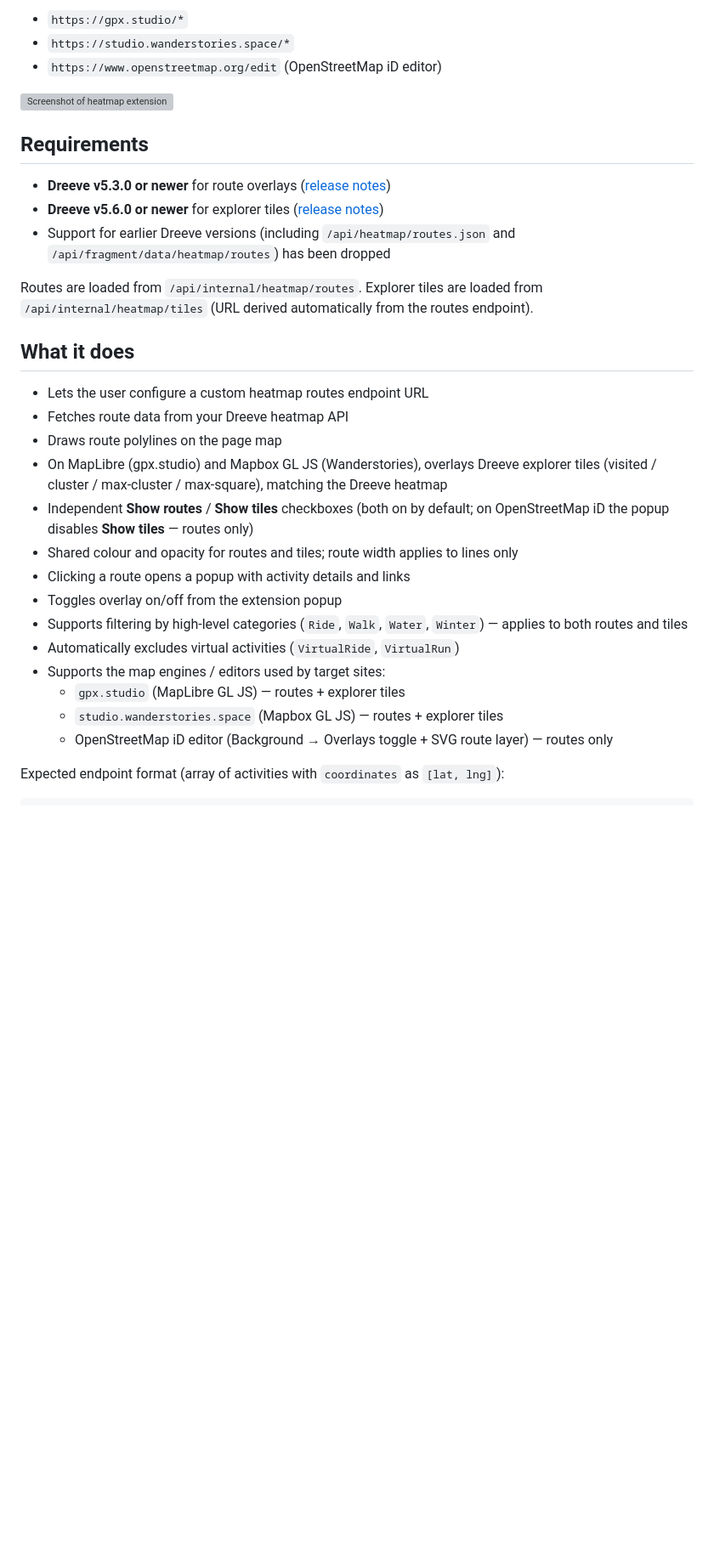
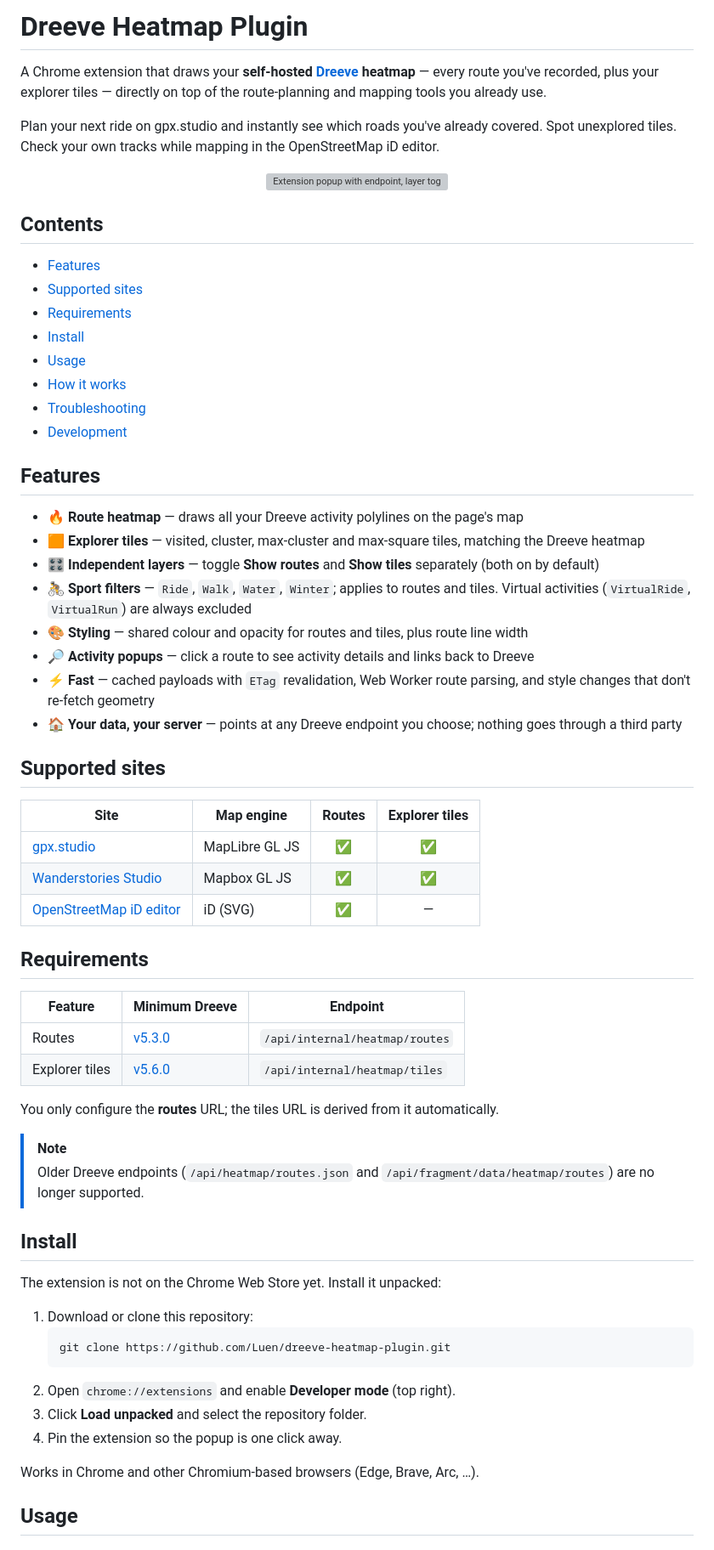
Before and after one commit to Luen/dreeve-heatmap-plugin, a Markdown page: README.md, the part around one of its changes. Shown at 85% size. GitHub-like rendering; blank space fills up the shorter version; grey boxes are pictures that could not be loaded.

````diff
--- a/README.md
+++ b/README.md
@@ -4,33 +10,69 @@ Chrome extension that overlays your self-hosted [Dreeve](https://github.com/dree
 
-- `https://gpx.studio/*`
-- `https://studio.wanderstories.space/*`
-- `https://www.openstreetmap.org/edit` (OpenStreetMap iD editor)
+# Dreeve Heatmap Plugin
 
-<img width="338" height="400" alt="Screenshot of heatmap extension" src="https://github.com/user-attachments/assets/52317c33-42aa-462a-a810-3fe12c49bac8" />
+A Chrome extension that draws your **self-hosted [Dreeve](https://github.com/dreeveapp/dreeve) heatmap** — every route you've recorded, plus your explorer tiles — directly on top of the route-planning and mapping tools you already use.
+
+Plan your next ride on gpx.studio and instantly see which roads you've already covered. Spot unexplored tiles. Check your own tracks while mapping in the OpenStreetMap iD editor.
+
+<p align="center">
+    <img width="338" height="400" alt="Extension popup with endpoint, layer toggles, style and sport filters" src="https://github.com/user-attachments/assets/52317c33-42aa-462a-a810-3fe12c49bac8" />
+</p>
+
+## Contents
+
+- [Features](#features)
+- [Supported sites](#supported-sites)
+- [Requirements](#requirements)
+- [Install](#install)
+- [Usage](#usage)
+- [How it works](#how-it-works)
+- [Troubleshooting](#troubleshooting)
+- [Development](#development)
+
+## Features
+
+- 🔥 **Route heatmap** — draws all your Dreeve activity polylines on the page's map
+- 🟧 **Explorer tiles** — visited, cluster, max-cluster and max-square tiles, matching the Dreeve heatmap
+- 🎛️ **Independent layers** — toggle **Show routes** and **Show tiles** separately (both on by default)
+- 🚴 **Sport filters** — `Ride`, `Walk`, `Water`, `Winter`; applies to routes and tiles. Virtual activities (`VirtualRide`, `VirtualRun`) are always excluded
+- 🎨 **Styling** — shared colour and opacity for routes and tiles, plus route line width
+- 🔎 **Activity popups** — click a route to see activity details and links back to Dreeve
+- ⚡ **Fast** — cached payloads with `ETag` revalidation, Web Worker route parsing, and style changes that don't re-fetch geometry
+- 🏠 **Your data, your server** — points at any Dreeve endpoint you choose; nothing goes through a third party
+
+## Supported sites
+
+| Site                                                          | Map engine     | Routes | Explorer tiles |
+| ------------------------------------------------------------- | -------------- | :----: | :------------: |
+| [gpx.studio](https://gpx.studio)                              | MapLibre GL JS |   ✅   |       ✅       |
+| [Wanderstories Studio](https://studio.wanderstories.space)    | Mapbox GL JS   |   ✅   |       ✅       |
+| [OpenStreetMap iD editor](https://www.openstreetmap.org/edit) | iD (SVG)       |   ✅   |       —        |
 
 ## Requirements
 
-- **Dreeve v5.3.0 or newer** for route overlays ([release notes](https://github.com/dreeveapp/dreeve/releases/tag/v5.3.0))
-- **Dreeve v5.6.0 or newer** for explorer tiles ([release notes](https://github.com/dreeveapp/dreeve/releases/tag/v5.6.0))
-- Support for earlier Dreeve versions (including `/api/heatmap/routes.json` and `/api/fragment/data/heatmap/routes`) has been dropped
+| Feature        | Minimum Dreeve                                                    | Endpoint                       |
+| -------------- | ----------------------------------------------------------------- | ------------------------------ |
+| Routes         | [v5.3.0](https://github.com/dreeveapp/dreeve/releases/tag/v5.3.0) | `/api/internal/heatmap/routes` |
+| Explorer tiles | [v5.6.0](https://github.com/dreeveapp/dreeve/releases/tag/v5.6.0) | `/api/internal/heatmap/tiles`  |
 
-Routes are loaded from `/api/internal/heatmap/routes`. Explorer tiles are loaded from `/api/internal/heatmap/tiles` (URL derived automatically from the routes endpoint).
+You only configure the **routes** URL; the tiles URL is derived from it automatically.
 
-## What it does
+> [!NOTE]
+> Older Dreeve endpoints (`/api/heatmap/routes.json` and `/api/fragment/data/heatmap/routes`) are no longer supported.
 
-- Lets the user configure a custom heatmap routes endpoint URL
-- Fetches route data from your Dreeve heatmap API
-- Draws route polylines on the page map
-- On MapLibre (gpx.studio) and Mapbox GL JS (Wanderstories), overlays Dreeve explorer tiles (visited / cluster / max-cluster / max-square), matching the Dreeve heatmap
-- Independent **Show routes** / **Show tiles** checkboxes (both on by default; on OpenStreetMap iD the popup disables **Show tiles** — routes only)
-- Shared colour and opacity for routes and tiles; route width applies to lines only
-- Clicking a route opens a popup with activity details and links
-- Toggles overlay on/off from the extension popup
-- Supports filtering by high-level categories (`Ride`, `Walk`, `Water`, `Winter`) — applies to both routes and tiles
-- Automatically excludes virtual activities (`VirtualRide`, `VirtualRun`)
-- Supports the map engines / editors used by target sites:
-    - `gpx.studio` (MapLibre GL JS) — routes + explorer tiles
-    - `studio.wanderstories.space` (Mapbox GL JS) — routes + explorer tiles
-    - OpenStreetMap iD editor (Background → Overlays toggle + SVG route layer) — routes only
+## Install
 
-Expected endpoint format (array of activities with `coordinates` as `[lat, lng]`):
+The extension is not on the Chrome Web Store yet. Install it unpacked:
+
+1. Download or clone this repository:
+    ```bash
+    git clone https://github.com/Luen/dreeve-heatmap-plugin.git
+    ```
+2. Open `chrome://extensions` and enable **Developer mode** (top right).
+3. Click **Load unpacked** and select the repository folder.
+4. Pin the extension so the popup is one click away.
+
+Works in Chrome and other Chromium-based browsers (Edge, Brave, Arc, …).
+
+## Usage
+
````
Also changed, not shown: other parts of README.md (+88 -60 lines), AGENTS.md (+11 -10 lines), .github/assets/social-preview.png (added), 1 other file.
